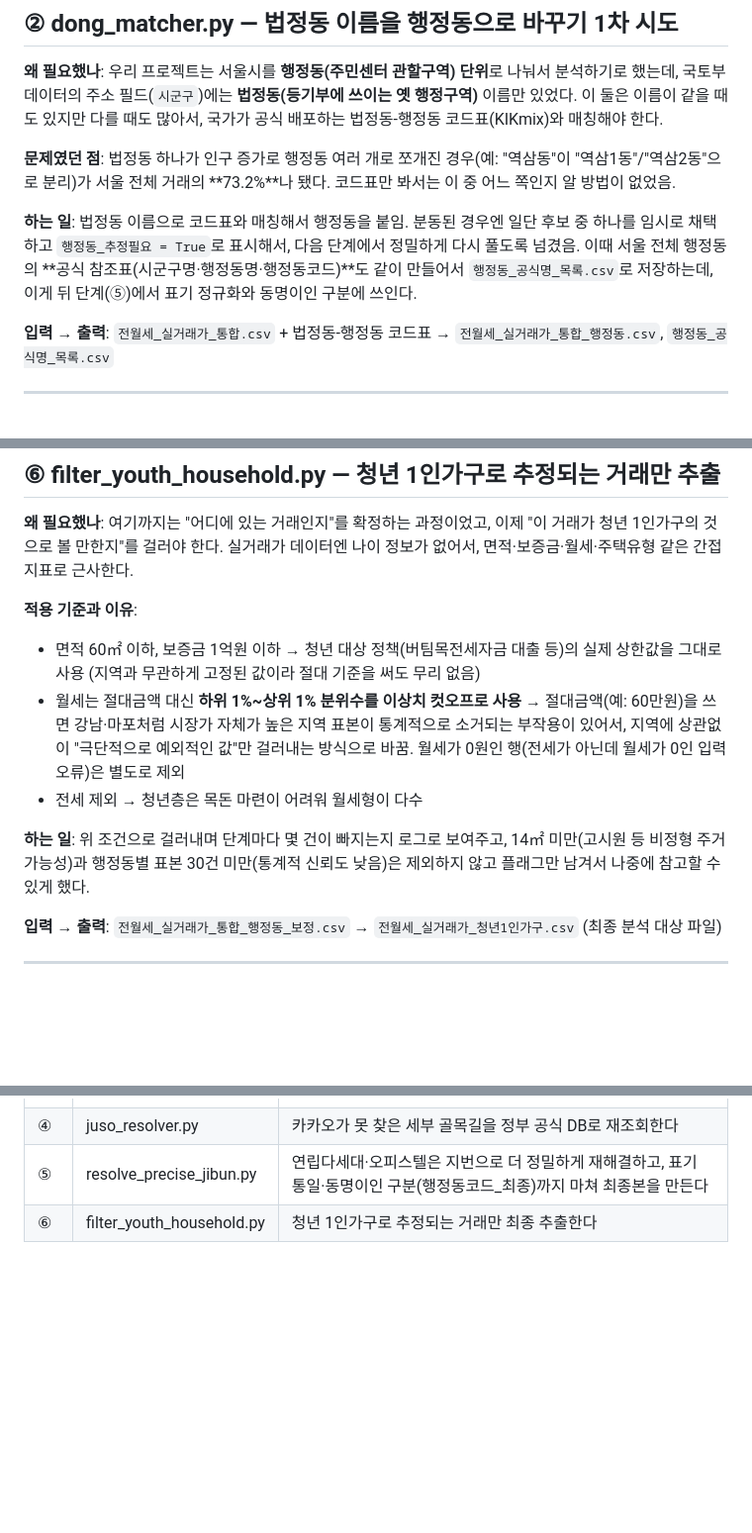
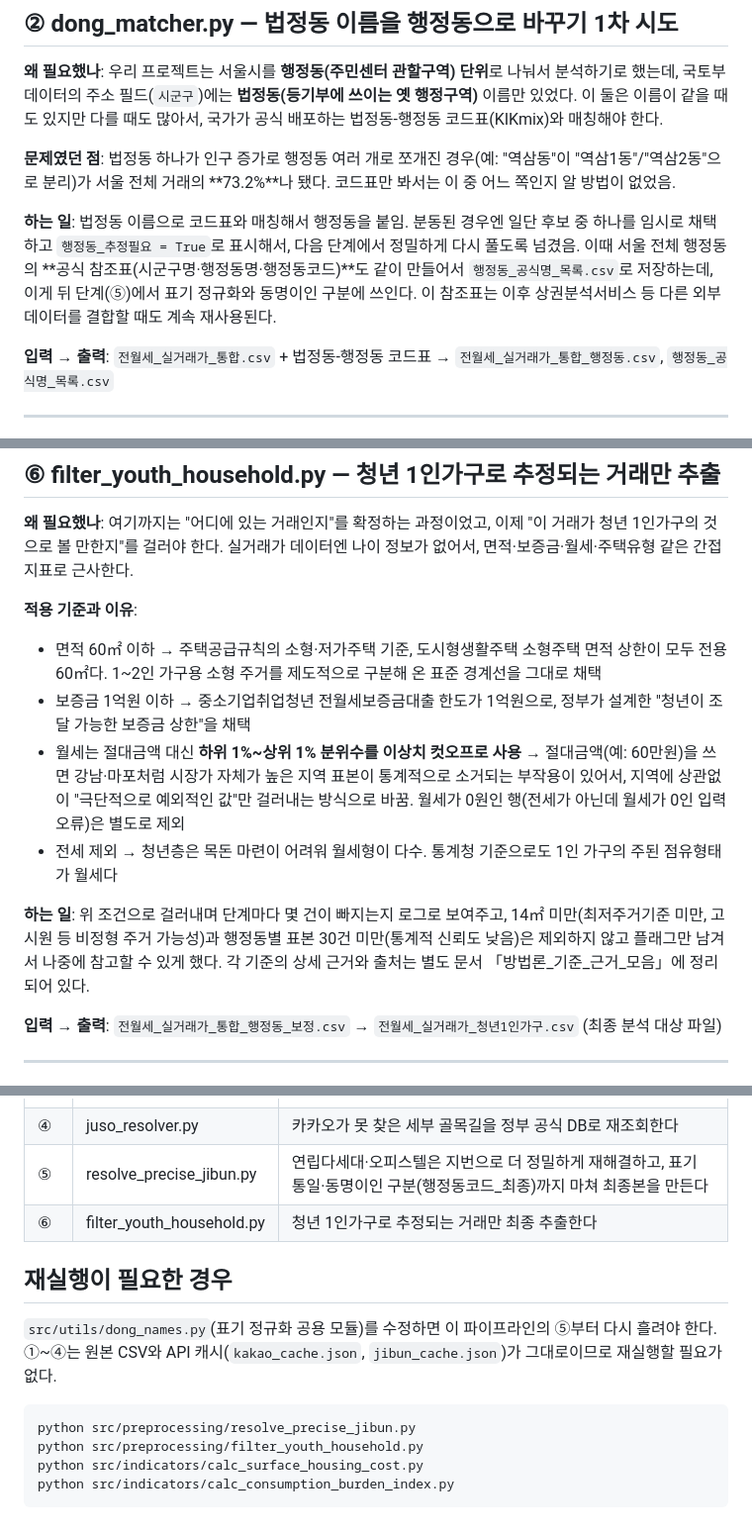
Before and after one commit to Jaeho5735/Analysis-of-Youth-Savings-Capacity-Project, a Markdown page: src/preprocessing/README.md, 3 parts joined by grey strips. Shown at 99% size. Rendered like a GitHub page; blank space fills up the shorter version.

Commit message:
Revise README for preprocessing steps and criteria
Update README.md to clarify processing steps and criteria for filtering youth households.

````diff
--- a/src/preprocessing/README.md
+++ b/src/preprocessing/README.md
@@ -42,7 +42,7 @@
 
 **문제였던 점**: 법정동 하나가 인구 증가로 행정동 여러 개로 쪼개진 경우(예: "역삼동"이 "역삼1동"/"역삼2동"으로 분리)가 서울 전체 거래의 **73.2%**나 됐다. 코드표만 봐서는 이 중 어느 쪽인지 알 방법이 없었음.
 
-**하는 일**: 법정동 이름으로 코드표와 매칭해서 행정동을 붙임. 분동된 경우엔 일단 후보 중 하나를 임시로 채택하고 `행정동_추정필요 = True`로 표시해서, 다음 단계에서 정밀하게 다시 풀도록 넘겼음. 이때 서울 전체 행정동의 **공식 참조표(시군구명·행정동명·행정동코드)**도 같이 만들어서 `행정동_공식명_목록.csv`로 저장하는데, 이게 뒤 단계(⑤)에서 표기 정규화와 동명이인 구분에 쓰인다.
+**하는 일**: 법정동 이름으로 코드표와 매칭해서 행정동을 붙임. 분동된 경우엔 일단 후보 중 하나를 임시로 채택하고 `행정동_추정필요 = True`로 표시해서, 다음 단계에서 정밀하게 다시 풀도록 넘겼음. 이때 서울 전체 행정동의 **공식 참조표(시군구명·행정동명·행정동코드)**도 같이 만들어서 `행정동_공식명_목록.csv`로 저장하는데, 이게 뒤 단계(⑤)에서 표기 정규화와 동명이인 구분에 쓰인다. 이 참조표는 이후 상권분석서비스 등 다른 외부 데이터를 결합할 때도 계속 재사용된다.
 
 **입력 → 출력**: `전월세_실거래가_통합.csv` + 법정동-행정동 코드표 → `전월세_실거래가_통합_행정동.csv`, `행정동_공식명_목록.csv`
 
@@ -97,11 +97,12 @@
 **왜 필요했나**: 여기까지는 "어디에 있는 거래인지"를 확정하는 과정이었고, 이제 "이 거래가 청년 1인가구의 것으로 볼 만한지"를 걸러야 한다. 실거래가 데이터엔 나이 정보가 없어서, 면적·보증금·월세·주택유형 같은 간접 지표로 근사한다.
 
 **적용 기준과 이유**:
-- 면적 60㎡ 이하, 보증금 1억원 이하 → 청년 대상 정책(버팀목전세자금 대출 등)의 실제 상한값을 그대로 사용 (지역과 무관하게 고정된 값이라 절대 기준을 써도 무리 없음)
+- 면적 60㎡ 이하 → 주택공급규칙의 소형·저가주택 기준, 도시형생활주택 소형주택 면적 상한이 모두 전용 60㎡다. 1~2인 가구용 소형 주거를 제도적으로 구분해 온 표준 경계선을 그대로 채택
+- 보증금 1억원 이하 → 중소기업취업청년 전월세보증금대출 한도가 1억원으로, 정부가 설계한 "청년이 조달 가능한 보증금 상한"을 채택
 - 월세는 절대금액 대신 **하위 1%~상위 1% 분위수를 이상치 컷오프로 사용** → 절대금액(예: 60만원)을 쓰면 강남·마포처럼 시장가 자체가 높은 지역 표본이 통계적으로 소거되는 부작용이 있어서, 지역에 상관없이 "극단적으로 예외적인 값"만 걸러내는 방식으로 바꿈. 월세가 0원인 행(전세가 아닌데 월세가 0인 입력 오류)은 별도로 제외
-- 전세 제외 → 청년층은 목돈 마련이 어려워 월세형이 다수
+- 전세 제외 → 청년층은 목돈 마련이 어려워 월세형이 다수. 통계청 기준으로도 1인 가구의 주된 점유형태가 월세다
 
-**하는 일**: 위 조건으로 걸러내며 단계마다 몇 건이 빠지는지 로그로 보여주고, 14㎡ 미만(고시원 등 비정형 주거 가능성)과 행정동별 표본 30건 미만(통계적 신뢰도 낮음)은 제외하지 않고 플래그만 남겨서 나중에 참고할 수 있게 했다.
+**하는 일**: 위 조건으로 걸러내며 단계마다 몇 건이 빠지는지 로그로 보여주고, 14㎡ 미만(최저주거기준 미만, 고시원 등 비정형 주거 가능성)과 행정동별 표본 30건 미만(통계적 신뢰도 낮음)은 제외하지 않고 플래그만 남겨서 나중에 참고할 수 있게 했다. 각 기준의 상세 근거와 출처는 별도 문서 「방법론_기준_근거_모음」에 정리되어 있다.
 
 **입력 → 출력**: `전월세_실거래가_통합_행정동_보정.csv` → `전월세_실거래가_청년1인가구.csv` (최종 분석 대상 파일)
 
@@ -117,3 +118,14 @@
 | ④ | juso_resolver.py | 카카오가 못 찾은 세부 골목길을 정부 공식 DB로 재조회한다 |
 | ⑤ | resolve_precise_jibun.py | 연립다세대·오피스텔은 지번으로 더 정밀하게 재해결하고, 표기 통일·동명이인 구분(행정동코드_최종)까지 마쳐 최종본을 만든다 |
 | ⑥ | filter_youth_household.py | 청년 1인가구로 추정되는 거래만 최종 추출한다 |
+
+## 재실행이 필요한 경우
+
+`src/utils/dong_names.py`(표기 정규화 공용 모듈)를 수정하면 이 파이프라인의 ⑤부터 다시 흘려야 한다. ①~④는 원본 CSV와 API 캐시(`kakao_cache.json`, `jibun_cache.json`)가 그대로이므로 재실행할 필요가 없다.
+
+```
+python src/preprocessing/resolve_precise_jibun.py
+python src/preprocessing/filter_youth_household.py
+python src/indicators/calc_surface_housing_cost.py
+python src/indicators/calc_consumption_burden_index.py
+```
````
Also changed, not shown: other parts of src/preprocessing/README.md (+1 -1 lines).
